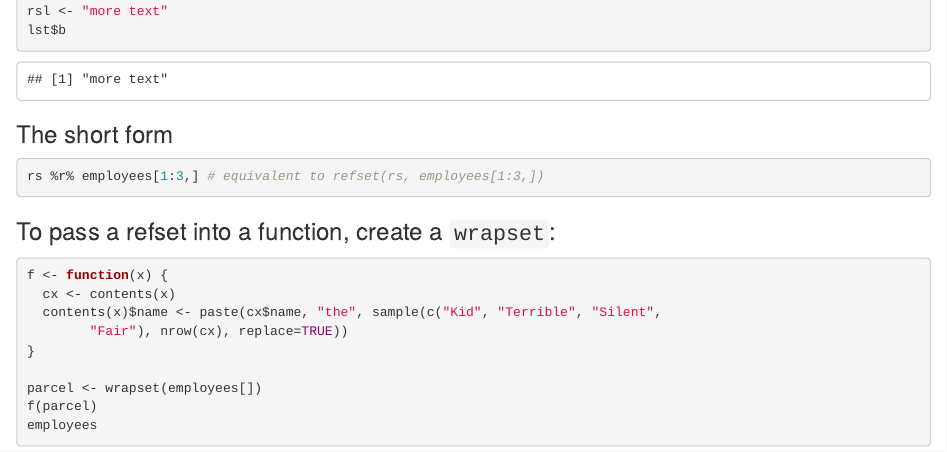
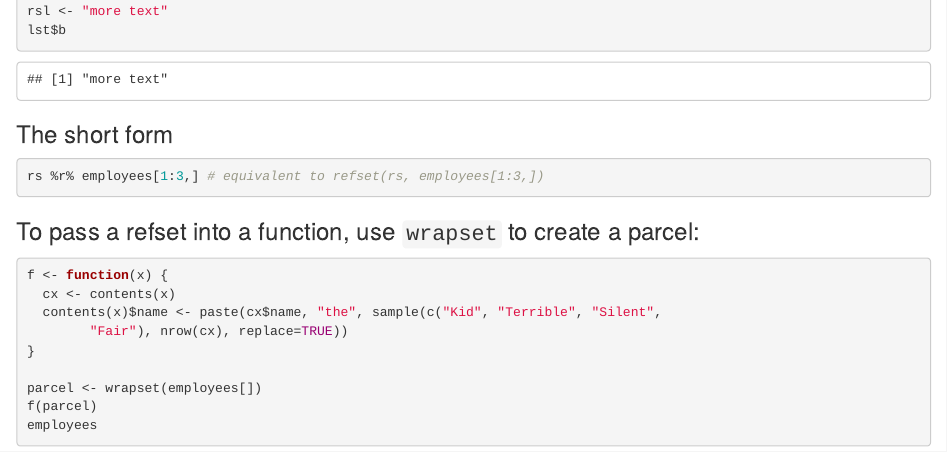
Before and after one commit to hughjonesd/refset, an R Markdown document (vignettes/README-child.rmd): the page in a window 1100 px wide, from 2250 px down. Rendered offline with R 4.5, knitr and Pandoc, with nearby package versions; code that draws random numbers runs with fixed seeds of ours; badge pictures from the web are left out.

Commit message:
tweak vignette

````diff
--- a/vignettes/README-child.rmd
+++ b/vignettes/README-child.rmd
@@ -94,7 +94,7 @@ lst$b
 rs %r% employees[1:3,] # equivalent to refset(rs, employees[1:3,])
 ```
 
-### To pass a refset into a function, create a `wrapset`:
+### To pass a refset into a function, use `wrapset` to create a parcel:
 ```{r wrap}
 f <- function(x) {
   cx <- contents(x)
````
Also changed, not shown: README.md.
